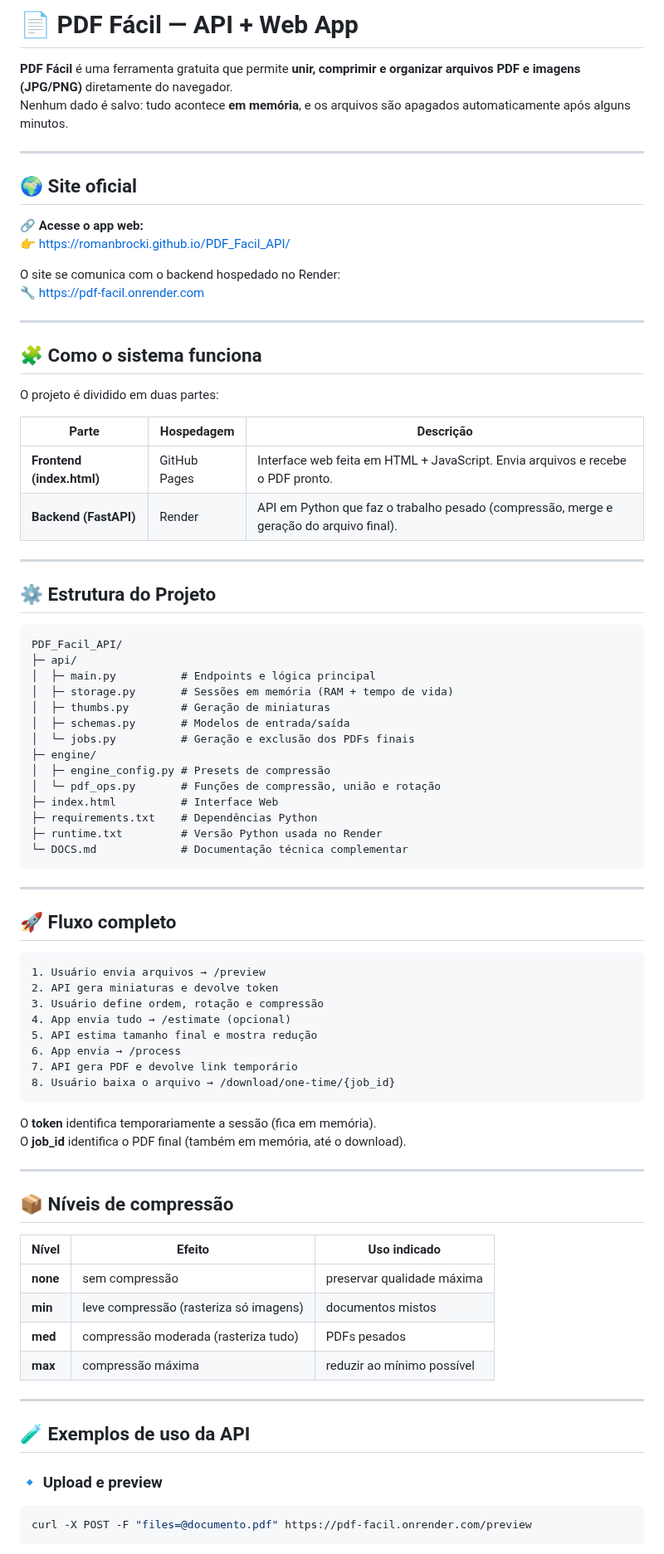
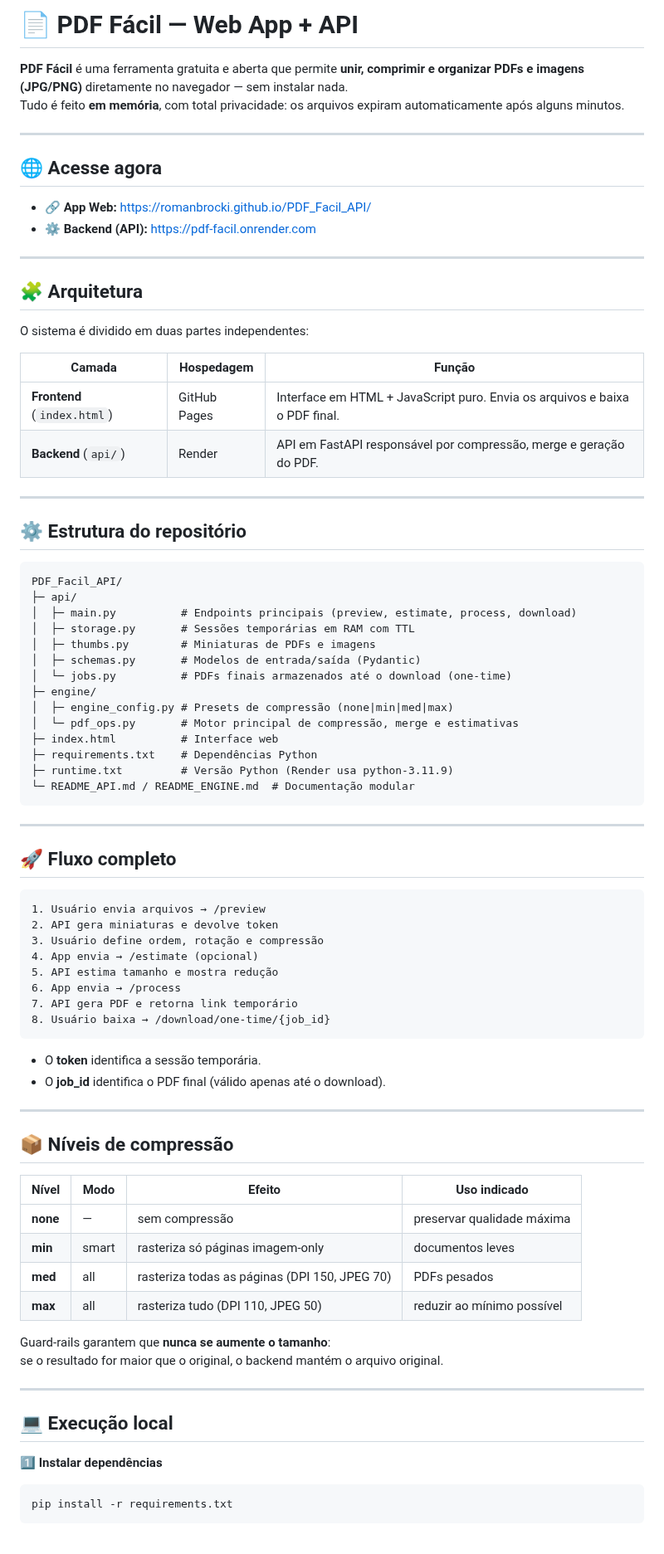
Before and after one commit to RomanBrocki/FlutterPDF_Facil, a Markdown page: README.MD, the part around one of its changes. Shown at 83% size. Drawn GitHub-style.

Commit message:
mudança readme

````diff
--- a/README.MD
+++ b/README.MD
@@ -1,48 +1,45 @@
-# 📄 PDF Fácil — API + Web App
+# 📄 PDF Fácil — Web App + API
 
-**PDF Fácil** é uma ferramenta gratuita que permite **unir, comprimir e organizar arquivos PDF e imagens (JPG/PNG)** diretamente do navegador.
-Nenhum dado é salvo: tudo acontece **em memória**, e os arquivos são apagados automaticamente após alguns minutos.
+**PDF Fácil** é uma ferramenta gratuita e aberta que permite **unir, comprimir e organizar PDFs e imagens (JPG/PNG)** diretamente no navegador — sem instalar nada.
+Tudo é feito **em memória**, com total privacidade: os arquivos expiram automaticamente após alguns minutos.
 
 ---
 
-## 🌍 Site oficial
+## 🌐 Acesse agora
 
-🔗 **Acesse o app web:**
-👉 [https://romanbrocki.github.io/PDF_Facil_API/](https://romanbrocki.github.io/PDF_Facil_API/)
-
-O site se comunica com o backend hospedado no Render:
-🔧 [https://pdf-facil.onrender.com](https://pdf-facil.onrender.com)
+- 🔗 **App Web:** [https://romanbrocki.github.io/PDF_Facil_API/](https://romanbrocki.github.io/PDF_Facil_API/)
+- ⚙️ **Backend (API):** [https://pdf-facil.onrender.com](https://pdf-facil.onrender.com)
 
 ---
 
-## 🧩 Como o sistema funciona
+## 🧩 Arquitetura
 
-O projeto é dividido em duas partes:
+O sistema é dividido em duas partes independentes:
 
-| Parte | Hospedagem | Descrição |
-|-------|-------------|------------|
-| **Frontend (index.html)** | GitHub Pages | Interface web feita em HTML + JavaScript. Envia arquivos e recebe o PDF pronto. |
-| **Backend (FastAPI)** | Render | API em Python que faz o trabalho pesado (compressão, merge e geração do arquivo final). |
+| Camada | Hospedagem | Função |
+|---------|-------------|--------|
+| **Frontend** (`index.html`) | GitHub Pages | Interface em HTML + JavaScript puro. Envia os arquivos e baixa o PDF final. |
+| **Backend** (`api/`) | Render | API em FastAPI responsável por compressão, merge e geração do PDF. |
 
 ---
 
-## ⚙️ Estrutura do Projeto
+## ⚙️ Estrutura do repositório
 
 ```
 PDF_Facil_API/
 ├─ api/
-│  ├─ main.py          # Endpoints e lógica principal
-│  ├─ storage.py       # Sessões em memória (RAM + tempo de vida)
-│  ├─ thumbs.py        # Geração de miniaturas
-│  ├─ schemas.py       # Modelos de entrada/saída
-│  └─ jobs.py          # Geração e exclusão dos PDFs finais
+│  ├─ main.py          # Endpoints principais (preview, estimate, process, download)
+│  ├─ storage.py       # Sessões temporárias em RAM com TTL
+│  ├─ thumbs.py        # Miniaturas de PDFs e imagens
+│  ├─ schemas.py       # Modelos de entrada/saída (Pydantic)
+│  └─ jobs.py          # PDFs finais armazenados até o download (one-time)
 ├─ engine/
-│  ├─ engine_config.py # Presets de compressão
-│  └─ pdf_ops.py       # Funções de compressão, união e rotação
-├─ index.html          # Interface Web
+│  ├─ engine_config.py # Presets de compressão (none|min|med|max)
+│  └─ pdf_ops.py       # Motor principal de compressão, merge e estimativas
+├─ index.html          # Interface web
 ├─ requirements.txt    # Dependências Python
-├─ runtime.txt         # Versão Python usada no Render
-└─ DOCS.md             # Documentação técnica complementar
+├─ runtime.txt         # Versão Python (Render usa python-3.11.9)
+└─ README_API.md / README_ENGINE.md  # Documentação modular
 ```
 
 ---
@@ -53,33 +50,36 @@ PDF_Facil_API/
 1. Usuário envia arquivos → /preview
 2. API gera miniaturas e devolve token
 3. Usuário define ordem, rotação e compressão
-4. App envia tudo → /estimate (opcional)
-5. API estima tamanho final e mostra redução
+4. App envia → /estimate (opcional)
+5. API estima tamanho e mostra redução
 6. App envia → /process
-7. API gera PDF e devolve link temporário
-8. Usuário baixa o arquivo → /download/one-time/{job_id}
+7. API gera PDF e retorna link temporário
+8. Usuário baixa → /download/one-time/{job_id}
 ```
 
-O **token** identifica temporariamente a sessão (fica em memória).
-O **job_id** identifica o PDF final (também em memória, até o download).
+- O **token** identifica a sessão temporária.
+- O **job_id** identifica o PDF final (válido apenas até o download).
 
 ---
 
 ## 📦 Níveis de compressão
 
-| Nível | Efeito | Uso indicado |
-|-------|---------|---------------|
-| **none** | sem compressão | preservar qualidade máxima |
-| **min** | leve compressão (rasteriza só imagens) | documentos mistos |
-| **med** | compressão moderada (rasteriza tudo) | PDFs pesados |
-| **max** | compressão máxima | reduzir ao mínimo possível |
+| Nível | Modo | Efeito | Uso indicado |
+|-------|-------|--------|---------------|
+| **none** | — | sem compressão | preservar qualidade máxima |
+| **min** | smart | rasteriza só páginas imagem-only | documentos leves |
+| **med** | all | rasteriza todas as páginas (DPI 150, JPEG 70) | PDFs pesados |
+| **max** | all | rasteriza tudo (DPI 110, JPEG 50) | reduzir ao mínimo possível |
+
+Guard-rails garantem que **nunca se aumente o tamanho**:
+se o resultado for maior que o original, o backend mantém o arquivo original.
 
 ---
 
-## 🧪 Exemplos de uso da API
+## 💻 Execução local
 
-### 🔹 Upload e preview
+1️⃣ **Instalar dependências**
 ```bash
-curl -X POST -F "files=@documento.pdf" https://pdf-facil.onrender.com/preview
+pip install -r requirements.txt
 ```
 
````
Also changed, not shown: other parts of README.MD (+51 -100 lines).
